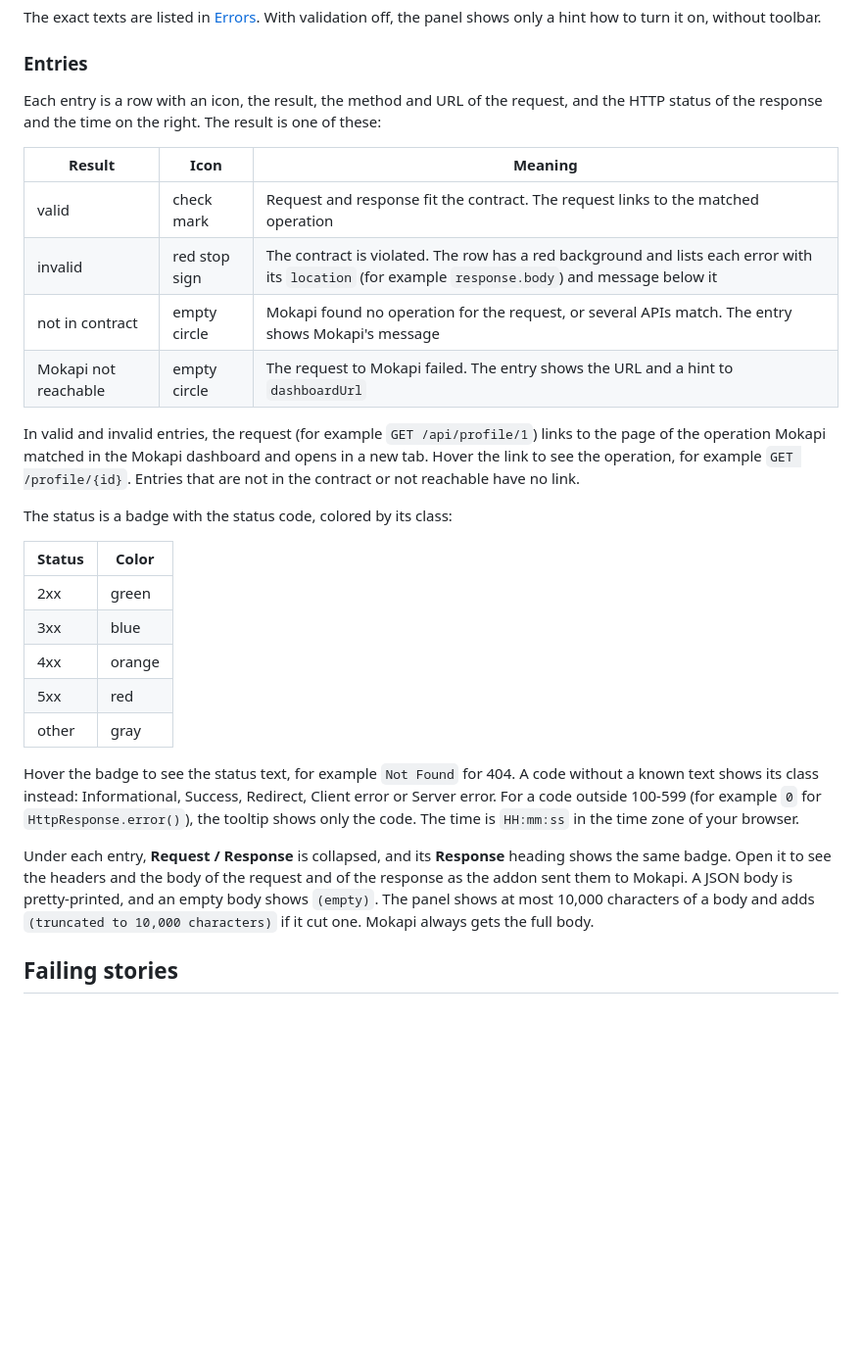
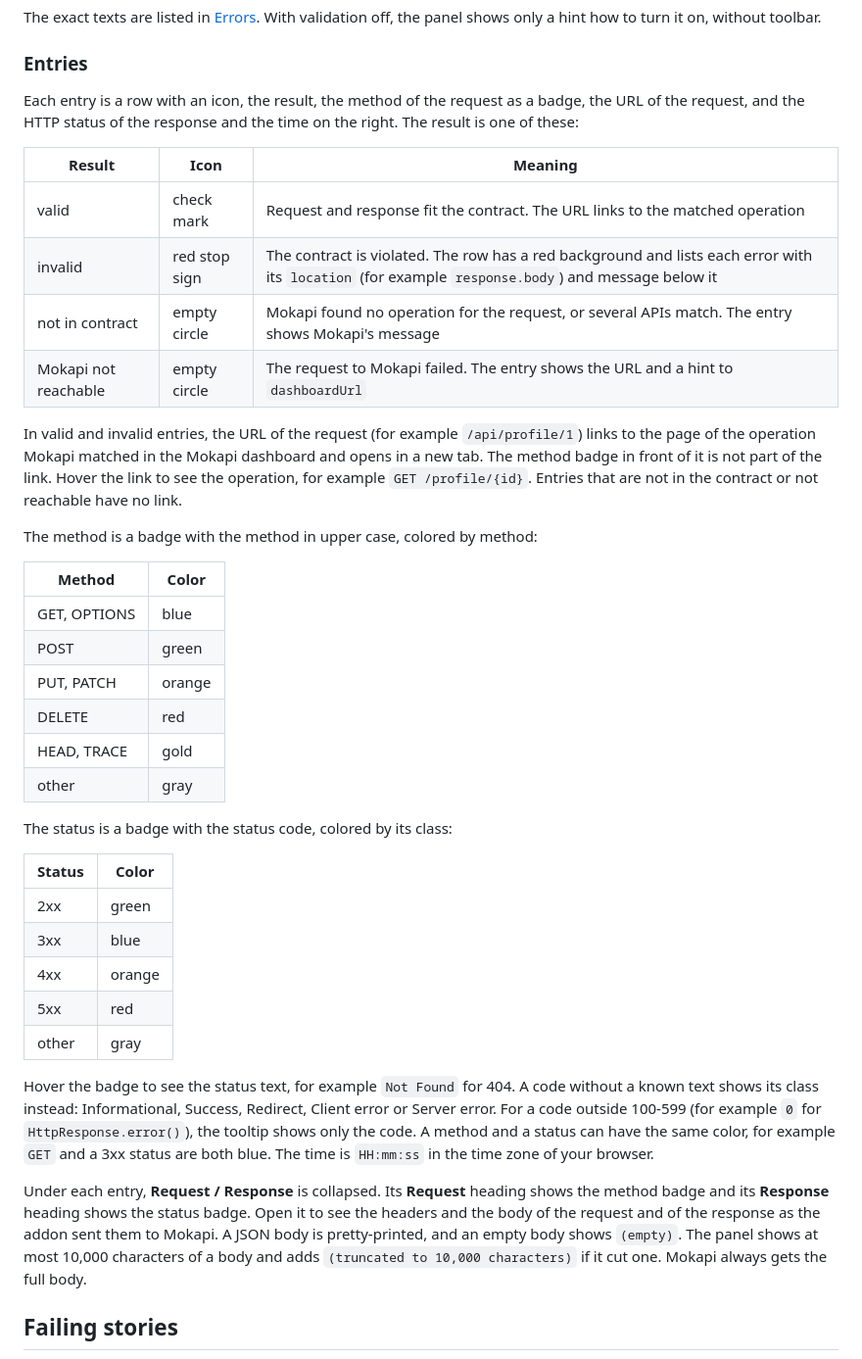
Before and after one commit to marle3003/mokapi-storybook-addon, a Markdown page: README.md, the part around the change. Shown at 98% size. Rendered like a GitHub page; blank space fills up the shorter version.

Commit message:
feat(panel): show the HTTP method as a colored badge in the Mokapi panel

```diff
--- a/README.md
+++ b/README.md
@@ -286,22 +286,33 @@ shows only a hint how to turn it on, without toolbar.
 
 ### Entries
 
-Each entry is a row with an icon, the result, the method and URL of the request,
-and the HTTP status of the response and the time on the right. The result is one
-of these:
+Each entry is a row with an icon, the result, the method of the request as a
+badge, the URL of the request, and the HTTP status of the response and the time
+on the right. The result is one of these:
 
 | Result                 | Icon | Meaning                                                                          |
 |------------------------|------|----------------------------------------------------------------------------------|
-| valid                  | check mark | Request and response fit the contract. The request links to the matched operation |
+| valid                  | check mark | Request and response fit the contract. The URL links to the matched operation |
 | invalid                | red stop sign | The contract is violated. The row has a red background and lists each error with its `location` (for example `response.body`) and message below it |
 | not in contract        | empty circle | Mokapi found no operation for the request, or several APIs match. The entry shows Mokapi's message |
 | Mokapi not reachable   | empty circle | The request to Mokapi failed. The entry shows the URL and a hint to `dashboardUrl` |
 
-In valid and invalid entries, the request (for example `GET /api/profile/1`)
-links to the page of the operation Mokapi matched in the Mokapi dashboard and
-opens in a new tab. Hover the link to see the operation, for example
-`GET /profile/{id}`. Entries that are not in the contract or not reachable have
-no link.
+In valid and invalid entries, the URL of the request (for example
+`/api/profile/1`) links to the page of the operation Mokapi matched in the Mokapi
+dashboard and opens in a new tab. The method badge in front of it is not part of
+the link. Hover the link to see the operation, for example `GET /profile/{id}`.
+Entries that are not in the contract or not reachable have no link.
+
+The method is a badge with the method in upper case, colored by method:
+
+| Method        | Color  |
+|---------------|--------|
+| GET, OPTIONS  | blue   |
+| POST          | green  |
+| PUT, PATCH    | orange |
+| DELETE        | red    |
+| HEAD, TRACE   | gold   |
+| other         | gray   |
 
 The status is a badge with the status code, colored by its class:
 
@@ -316,14 +327,15 @@ The status is a badge with the status code, colored by its class:
 Hover the badge to see the status text, for example `Not Found` for 404. A code
 without a known text shows its class instead: Informational, Success, Redirect,
 Client error or Server error. For a code outside 100-599 (for example `0` for
-`HttpResponse.error()`), the tooltip shows only the code. The time is
-`HH:mm:ss` in the time zone of your browser.
+`HttpResponse.error()`), the tooltip shows only the code. A method and a status
+can have the same color, for example `GET` and a 3xx status are both blue. The
+time is `HH:mm:ss` in the time zone of your browser.
 
-Under each entry, **Request / Response** is collapsed, and its **Response**
-heading shows the same badge. Open it to see the
-headers and the body of the request and of the response as the addon sent them
-to Mokapi. A JSON body is pretty-printed, and an empty body shows `(empty)`. The
-panel shows at most 10,000 characters of a body and adds
+Under each entry, **Request / Response** is collapsed. Its **Request** heading
+shows the method badge and its **Response** heading shows the status badge. Open
+it to see the headers and the body of the request and of the response as the
+addon sent them to Mokapi. A JSON body is pretty-printed, and an empty body
+shows `(empty)`. The panel shows at most 10,000 characters of a body and adds
 `(truncated to 10,000 characters)` if it cut one. Mokapi always gets the full
 body.
 
```
Also changed, not shown: docs/screenshot.png, 4 other files.
